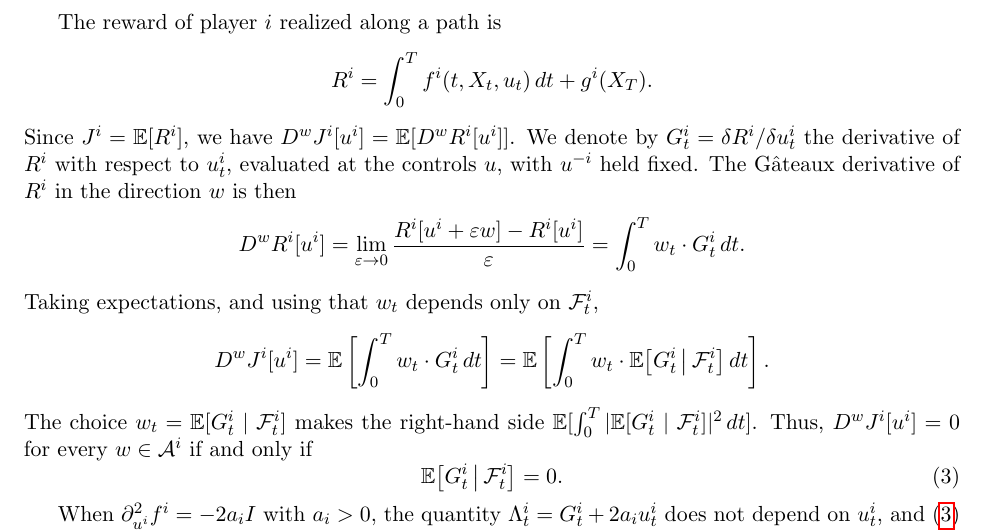
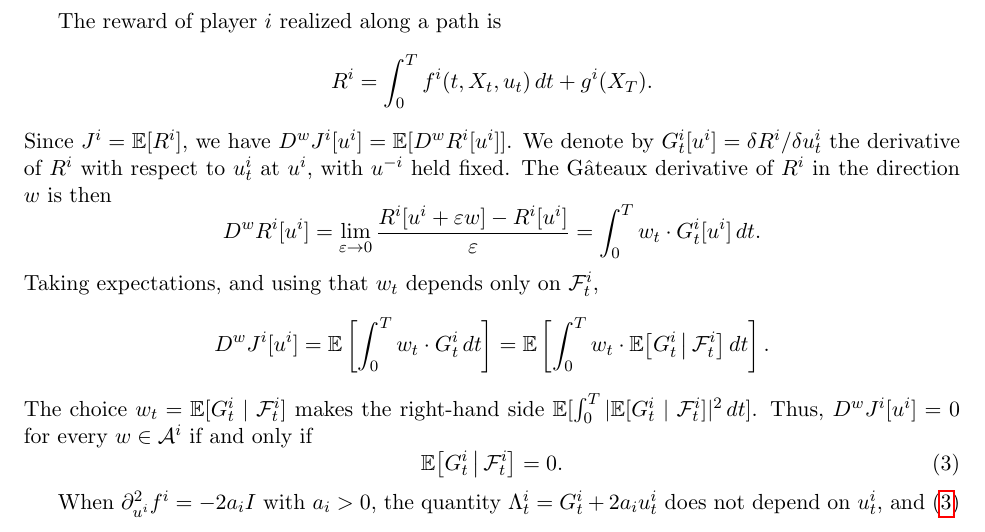
Before and after one commit to bilalhusain126/partial-info-games, a LaTeX document (notes/method.tex): part of page 2 of 4, cut so that both start at the same text. Compiled offline with pdfLaTeX.

Commit message:
Method note: argument of G in the definition and display

```diff
--- a/notes/method.tex
+++ b/notes/method.tex
@@ -61,9 +61,9 @@ The reward of player $i$ realized along a path is
 \begin{equation*}
   R^i = \int_0^T f^i(t, X_t, u_t) \, dt + g^i(X_T) .
 \end{equation*}
-Since $J^i = \E[R^i]$, we have $D^w J^i[u^i] = \E[D^w R^i[u^i]]$. We denote by $G^i_t = \delta R^i / \delta u^i_t$ the derivative of $R^i$ with respect to $u^i_t$, evaluated at the controls $u$, with $u^{-i}$ held fixed. The G\^ateaux derivative of $R^i$ in the direction $w$ is then
+Since $J^i = \E[R^i]$, we have $D^w J^i[u^i] = \E[D^w R^i[u^i]]$. We denote by $G^i_t[u^i] = \delta R^i / \delta u^i_t$ the derivative of $R^i$ with respect to $u^i_t$ at $u^i$, with $u^{-i}$ held fixed. The G\^ateaux derivative of $R^i$ in the direction $w$ is then
 \begin{equation*}
-  D^w R^i[u^i] = \lim_{\varepsilon \to 0} \frac{R^i[u^i + \varepsilon w] - R^i[u^i]}{\varepsilon} = \int_0^T w_t \cdot G^i_t \, dt .
+  D^w R^i[u^i] = \lim_{\varepsilon \to 0} \frac{R^i[u^i + \varepsilon w] - R^i[u^i]}{\varepsilon} = \int_0^T w_t \cdot G^i_t[u^i] \, dt .
 \end{equation*}
 Taking expectations, and using that $w_t$ depends only on $\F^i_t$,
 \begin{equation*}
```
